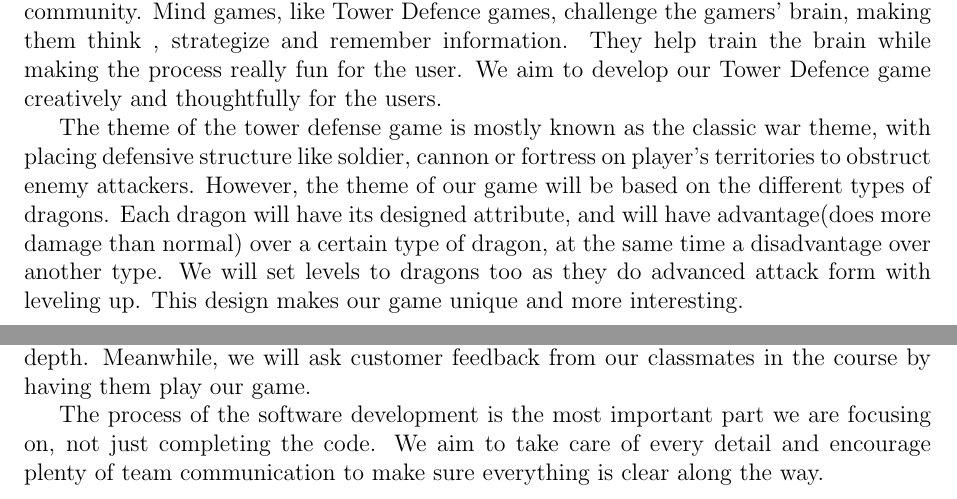
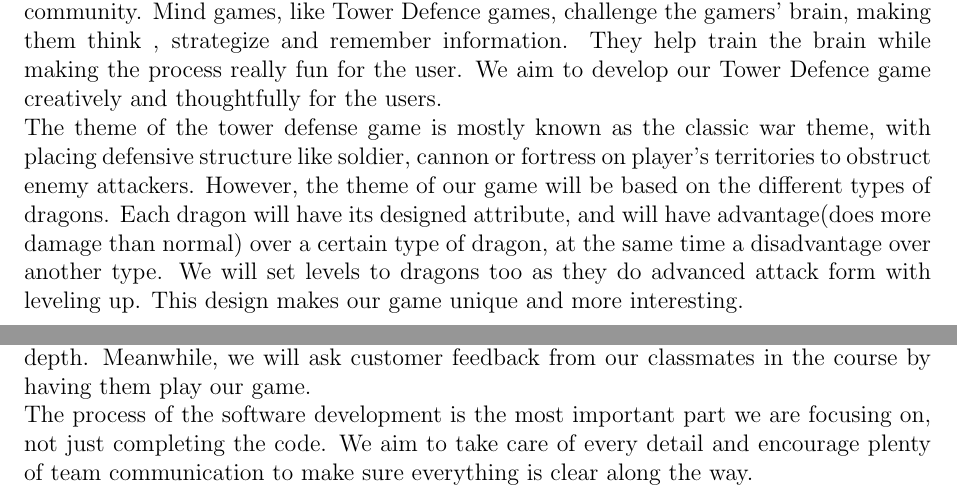
Before and after one commit to HollowTheSoul/DragonAge, a LaTeX document (ProblemStatement.tex): two parts of pages 1 and 2 of 2, joined at a grey line, cut so that both start at the same text. Compiled offline with pdfLaTeX.

Commit message:
Update ProblemStatement.tex

```diff
--- a/ProblemStatement.tex
+++ b/ProblemStatement.tex
@@ -21,9 +21,7 @@
 As means of relaxation and refreshment, entertainment surely is an important part of many people’s lives. With the rise of technology, increasingly more people resort to video games on their laptop or phones as ways to pass time and entertain themselves. As developers and gamers ourselves, we aim to create a fun and intellectually stimulating game for the general public to enjoy. We are trying to reproduce a pokemon themed tower defense game on the pc platform with python and pygame.
 
 \section {Why is this an important problem?}
-Tower Defence is widely known to be intellectually challenging and fun by the gaming community. Mind games, like Tower Defence games, challenge the gamers’ brain, making them think , strategize and remember information. They help train the brain while making the process really fun for the user. We aim to develop  our Tower Defence game creatively and thoughtfully for the users.
-
-The theme of the tower defense game is mostly known as the classic war theme, with placing defensive structure like soldier, cannon or fortress on player’s territories to obstruct enemy attackers. However, the theme of our game will be based on the different types of dragons. Each dragon will have its designed attribute, and will have advantage(does more damage than normal) over a certain type of dragon, at the same time a disadvantage over another type. We will set levels to dragons too as they do advanced attack form with leveling up. This design makes our game unique and more interesting.
+Tower Defence is widely known to be intellectually challenging and fun by the gaming community. Mind games, like Tower Defence games, challenge the gamers’ brain, making them think , strategize and remember information. They help train the brain while making the process really fun for the user. We aim to develop  our Tower Defence game creatively and thoughtfully for the users.\\The theme of the tower defense game is mostly known as the classic war theme, with placing defensive structure like soldier, cannon or fortress on player’s territories to obstruct enemy attackers. However, the theme of our game will be based on the different types of dragons. Each dragon will have its designed attribute, and will have advantage(does more damage than normal) over a certain type of dragon, at the same time a disadvantage over another type. We will set levels to dragons too as they do advanced attack form with leveling up. This design makes our game unique and more interesting.
 \section {What is the context of the problem you are solving?}
     \subsection {Who are the stakeholders?}
     Multiple people will be related to the reproduction of this game. These people will include project leader, project developer, project tester, project advisors, and consumers. To be specific, the project leader, developer and tester are different roles assigned to team members. The project advisors are the teaching assistants and the professor for the course 2XA3. The consumers will be the users who play the game after the launch.
@@ -32,9 +30,7 @@ The theme of the tower defense game is mostly known as the classic war theme, wi
     The original game is written in pygame and could run on any Windows, Mac and Linux machine. However, it requires the user to have python 2.7 and pygame installed. Therefore, we are going to convert the pygame package into an executable file for the ease of running.
 
 \section{How are you going to solve the problem?}
-First of all, every team member is going to learn pygame as we do not have prior knowledge of it. We would use the incremental and iterative software development method to break the original project into separate parts and have each developer working on it. For implementation, we will start with writing a simpler version of game, then develop it in depth. Meanwhile, we will ask customer feedback from our classmates in the course by having them play our game.
-
-The process of the software development is the most important part we are focusing on, not just completing the code. We aim to take care of every detail and encourage plenty of team communication to make sure everything is clear along the way.
+First of all, every team member is going to learn pygame as we do not have prior knowledge of it. We would use the incremental and iterative software development method to break the original project into separate parts and have each developer working on it. For implementation, we will start with writing a simpler version of game, then develop it in depth. Meanwhile, we will ask customer feedback from our classmates in the course by having them play our game.\\The process of the software development is the most important part we are focusing on, not just completing the code. We aim to take care of every detail and encourage plenty of team communication to make sure everything is clear along the way.
 
 
 \end {document}
```
